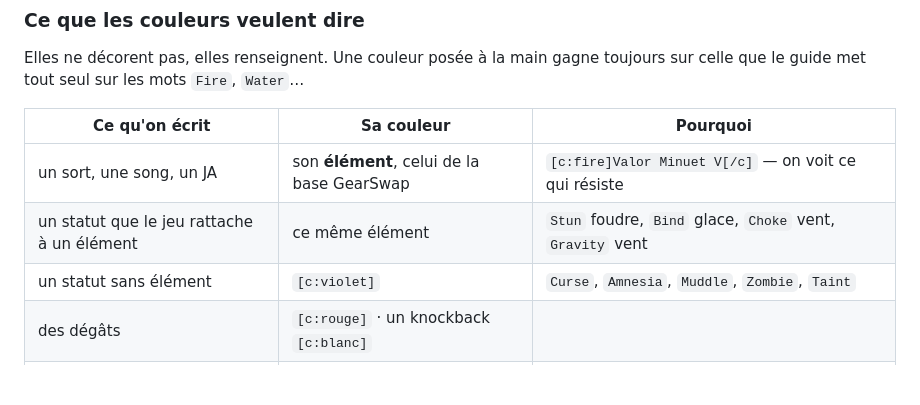
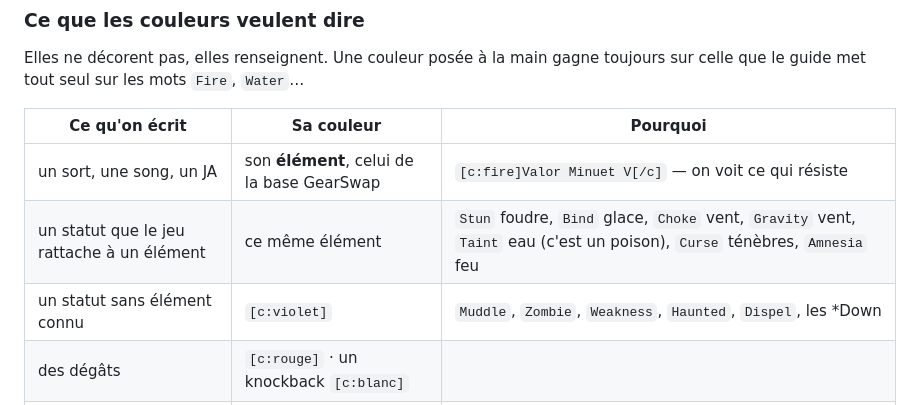
Before and after one commit to ejouanchicot/Sortie-Guide, a Markdown page: docs/architecture.md, the part around the change. Rendered like a GitHub page; blank space fills up the shorter version.

Commit message:
La règle des couleurs dit où s'arrête le violet
Le violet n'est pas « la couleur des débuffs », c'est « on ne connaît pas
son élément ». Trois de plus en sortent.

```diff
--- a/docs/architecture.md
+++ b/docs/architecture.md
@@ -89,8 +89,8 @@ toujours sur celle que le guide met tout seul sur les mots `Fire`, `Water`…
 | Ce qu'on écrit | Sa couleur | Pourquoi |
 |---|---|---|
 | un sort, une song, un JA | son **élément**, celui de la base GearSwap | `[c:fire]Valor Minuet V[/c]` — on voit ce qui résiste |
-| un statut que le jeu rattache à un élément | ce même élément | `Stun` foudre, `Bind` glace, `Choke` vent, `Gravity` vent |
-| un statut sans élément | `[c:violet]` | `Curse`, `Amnesia`, `Muddle`, `Zombie`, `Taint` |
+| un statut que le jeu rattache à un élément | ce même élément | `Stun` foudre, `Bind` glace, `Choke` vent, `Gravity` vent, `Taint` eau (c'est un poison), `Curse` ténèbres, `Amnesia` feu |
+| un statut sans élément connu | `[c:violet]` | `Muddle`, `Zombie`, `Weakness`, `Haunted`, `Dispel`, les *Down |
 | des dégâts | `[c:rouge]` · un knockback `[c:blanc]` | |
 | **le nom d'un TP move** | `[c:or]` | c'est un nom, pas un sort — « Icy Grasp » n'est pas de la glace |
 | **sauf s'il est magique** | l'**élément du move** | `[c:dark]Cruel Joke[/c]` — magical Darkness |
```
